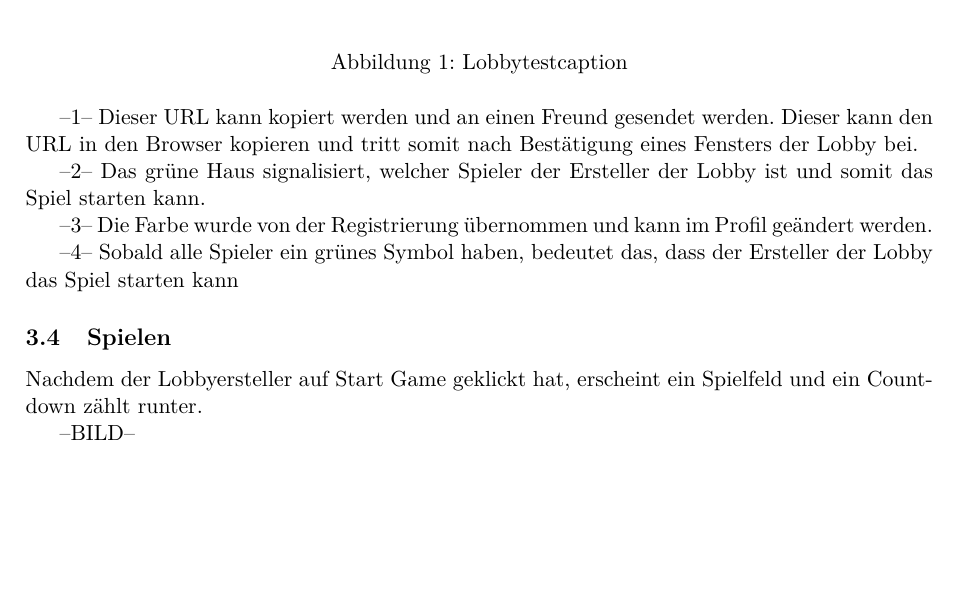
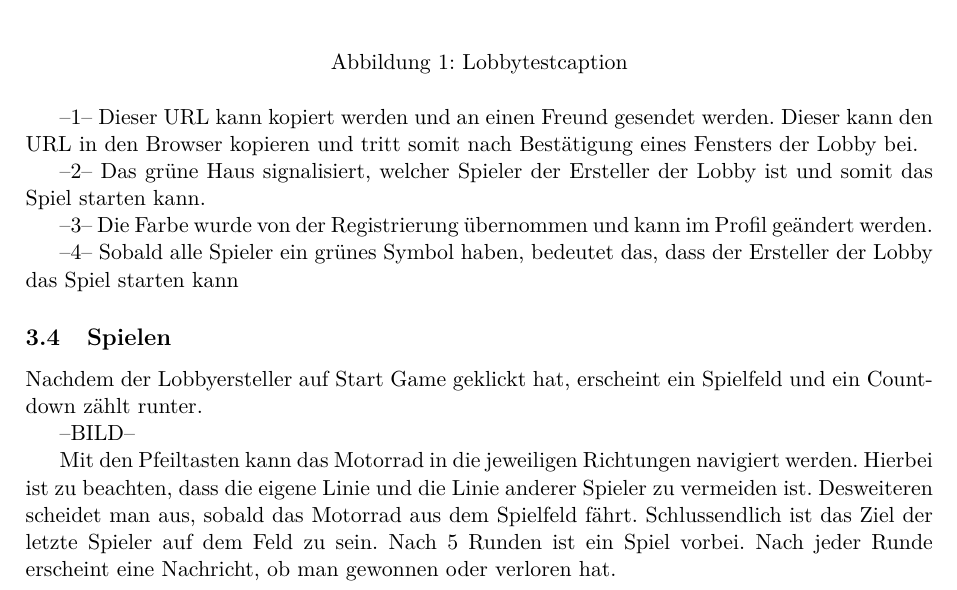
Before and after one commit to 22phuber/tron-light-cycles, a LaTeX document (documents/bedienungsanleitung/bedienungsanleitung.tex): part of page 4 of 4, cut so that both start at the same text, the shorter picture padded with empty space. Compiled offline with pdfLaTeX.

Commit message:
update Gameplay explained

```diff
--- a/documents/bedienungsanleitung/bedienungsanleitung.tex
+++ b/documents/bedienungsanleitung/bedienungsanleitung.tex
@@ -152,5 +152,9 @@
 
     --BILD--
 
+    Mit den Pfeiltasten kann das Motorrad in die jeweiligen Richtungen navigiert werden.
+    Hierbei ist zu beachten, dass die eigene Linie und die Linie anderer Spieler zu vermeiden ist. Desweiteren scheidet man aus, sobald das Motorrad aus dem Spielfeld fährt.
+    Schlussendlich ist das Ziel der letzte Spieler auf dem Feld zu sein. Nach 5 Runden ist ein Spiel vorbei. Nach jeder Runde erscheint eine Nachricht, ob man gewonnen oder verloren hat.
+
 
 \end{document}
```
